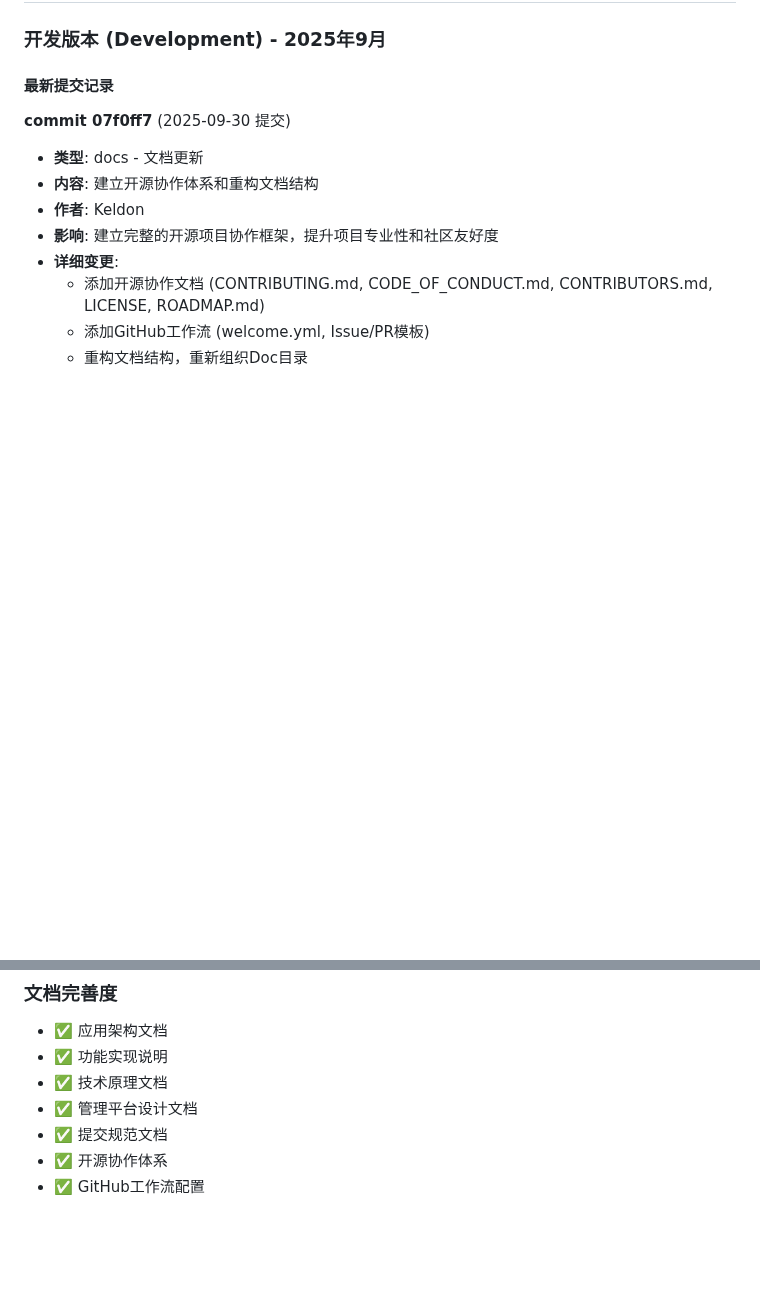
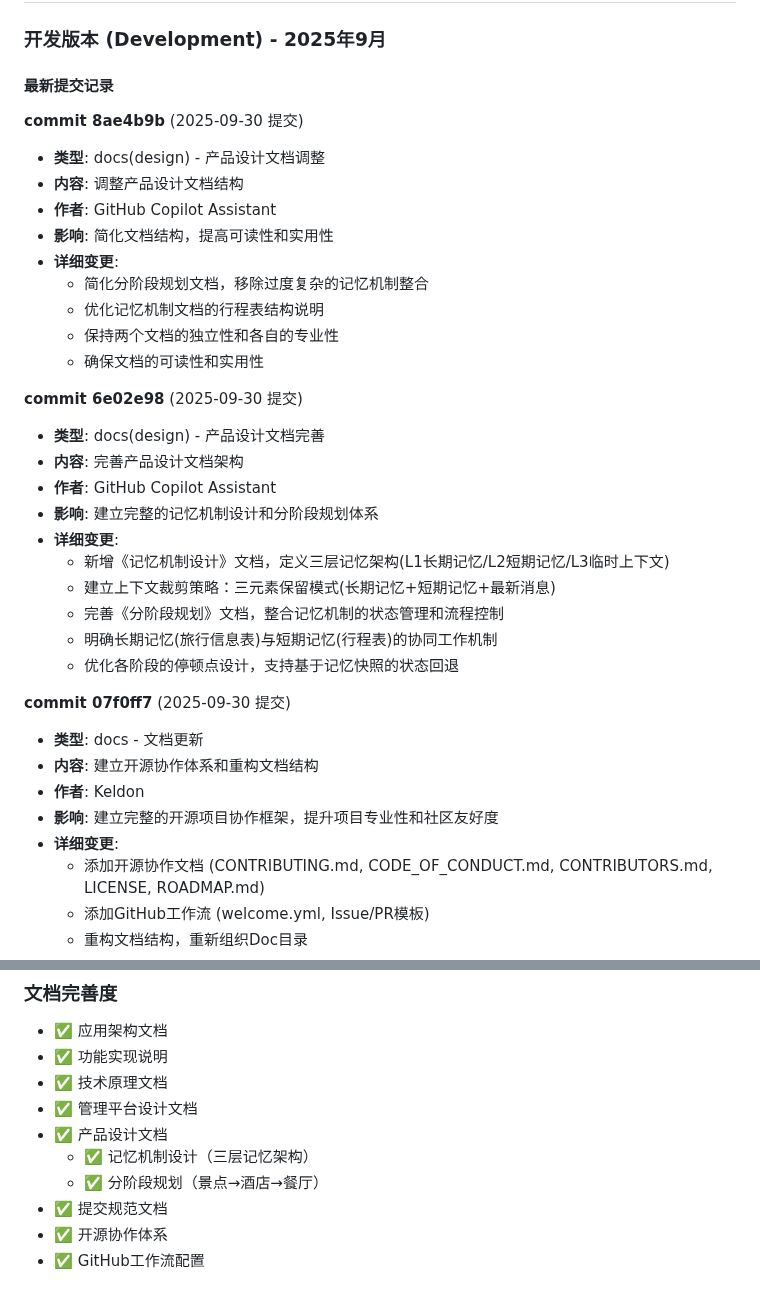
Before and after one commit to Keldon-Pro/City-Tour-Agent, a Markdown page: Doc/版本记录.md, 2 parts joined by grey strips. GitHub-like rendering; blank space fills up the shorter version.

Commit message:
docs(version): 更新版本记录
添加最新的产品设计文档提交记录：
- 记录commit 8ae4b9b: 调整产品设计文档结构
- 记录commit 6e02e98: 完善产品设计文档架构
- 更新文档完善度状态，新增产品设计文档分类
- 保持团队协作中版本历史的可见性和一致性

```diff
--- a/Doc/版本记录.md
+++ b/Doc/版本记录.md
@@ -97,6 +97,29 @@ perf(app): 优化地图数据加载性能
 
 #### 最新提交记录
 
+**commit 8ae4b9b** (2025-09-30 提交)
+- **类型**: docs(design) - 产品设计文档调整
+- **内容**: 调整产品设计文档结构
+- **作者**: GitHub Copilot Assistant
+- **影响**: 简化文档结构，提高可读性和实用性
+- **详细变更**:
+  - 简化分阶段规划文档，移除过度复杂的记忆机制整合
+  - 优化记忆机制文档的行程表结构说明
+  - 保持两个文档的独立性和各自的专业性
+  - 确保文档的可读性和实用性
+
+**commit 6e02e98** (2025-09-30 提交)
+- **类型**: docs(design) - 产品设计文档完善
+- **内容**: 完善产品设计文档架构
+- **作者**: GitHub Copilot Assistant
+- **影响**: 建立完整的记忆机制设计和分阶段规划体系
+- **详细变更**:
+  - 新增《记忆机制设计》文档，定义三层记忆架构(L1长期记忆/L2短期记忆/L3临时上下文)
+  - 建立上下文裁剪策略：三元素保留模式(长期记忆+短期记忆+最新消息)
+  - 完善《分阶段规划》文档，整合记忆机制的状态管理和流程控制
+  - 明确长期记忆(旅行信息表)与短期记忆(行程表)的协同工作机制
+  - 优化各阶段的停顿点设计，支持基于记忆快照的状态回退
+
 **commit 07f0ff7** (2025-09-30 提交)
 - **类型**: docs - 文档更新
 - **内容**: 建立开源协作体系和重构文档结构
@@ -151,6 +174,9 @@ perf(app): 优化地图数据加载性能
 - ✅ 功能实现说明
 - ✅ 技术原理文档
 - ✅ 管理平台设计文档
+- ✅ 产品设计文档
+  - ✅ 记忆机制设计（三层记忆架构）
+  - ✅ 分阶段规划（景点→酒店→餐厅）
 - ✅ 提交规范文档
 - ✅ 开源协作体系
 - ✅ GitHub工作流配置
```
